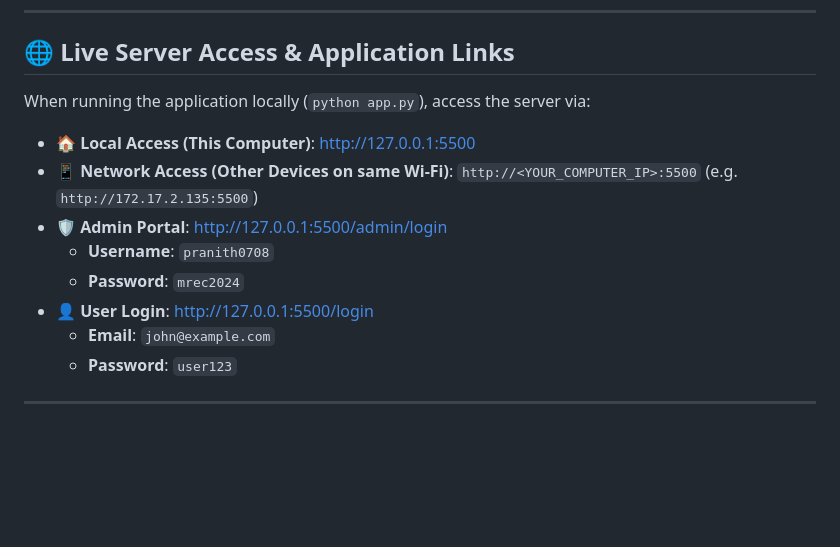
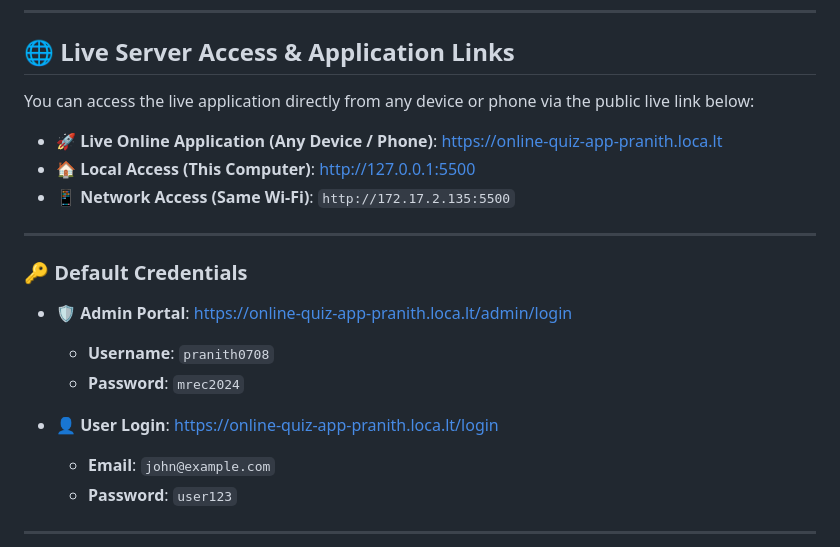
Before and after one commit to pranithreddy0708/Online-Quiz-Application, a Markdown page: README.md, the part around the change. GitHub-like rendering; blank space fills up the shorter version.

Commit message:
Update GitHub README live server link to public HTTPS URL https://online-quiz-app-pranith.loca.lt

```diff
--- a/README.md
+++ b/README.md
@@ -6,14 +6,21 @@ A complete, modern, professional, and fully responsive **Online Quiz Application
 
 ## 🌐 Live Server Access & Application Links
 
-When running the application locally (`python app.py`), access the server via:
+You can access the live application directly from any device or phone via the public live link below:
 
+- 🚀 **Live Online Application (Any Device / Phone)**: [https://online-quiz-app-pranith.loca.lt](https://online-quiz-app-pranith.loca.lt)
 - 🏠 **Local Access (This Computer)**: [http://127.0.0.1:5500](http://127.0.0.1:5500)
-- 📱 **Network Access (Other Devices on same Wi-Fi)**: `http://<YOUR_COMPUTER_IP>:5500` (e.g. `http://172.17.2.135:5500`)
-- 🛡️ **Admin Portal**: [http://127.0.0.1:5500/admin/login](http://127.0.0.1:5500/admin/login)
+- 📱 **Network Access (Same Wi-Fi)**: `http://172.17.2.135:5500`
+
+---
+
+### 🔑 Default Credentials
+
+- 🛡️ **Admin Portal**: [https://online-quiz-app-pranith.loca.lt/admin/login](https://online-quiz-app-pranith.loca.lt/admin/login)
   - **Username**: `pranith0708`
   - **Password**: `mrec2024`
-- 👤 **User Login**: [http://127.0.0.1:5500/login](http://127.0.0.1:5500/login)
+
+- 👤 **User Login**: [https://online-quiz-app-pranith.loca.lt/login](https://online-quiz-app-pranith.loca.lt/login)
   - **Email**: `john@example.com`
   - **Password**: `user123`
 
```
